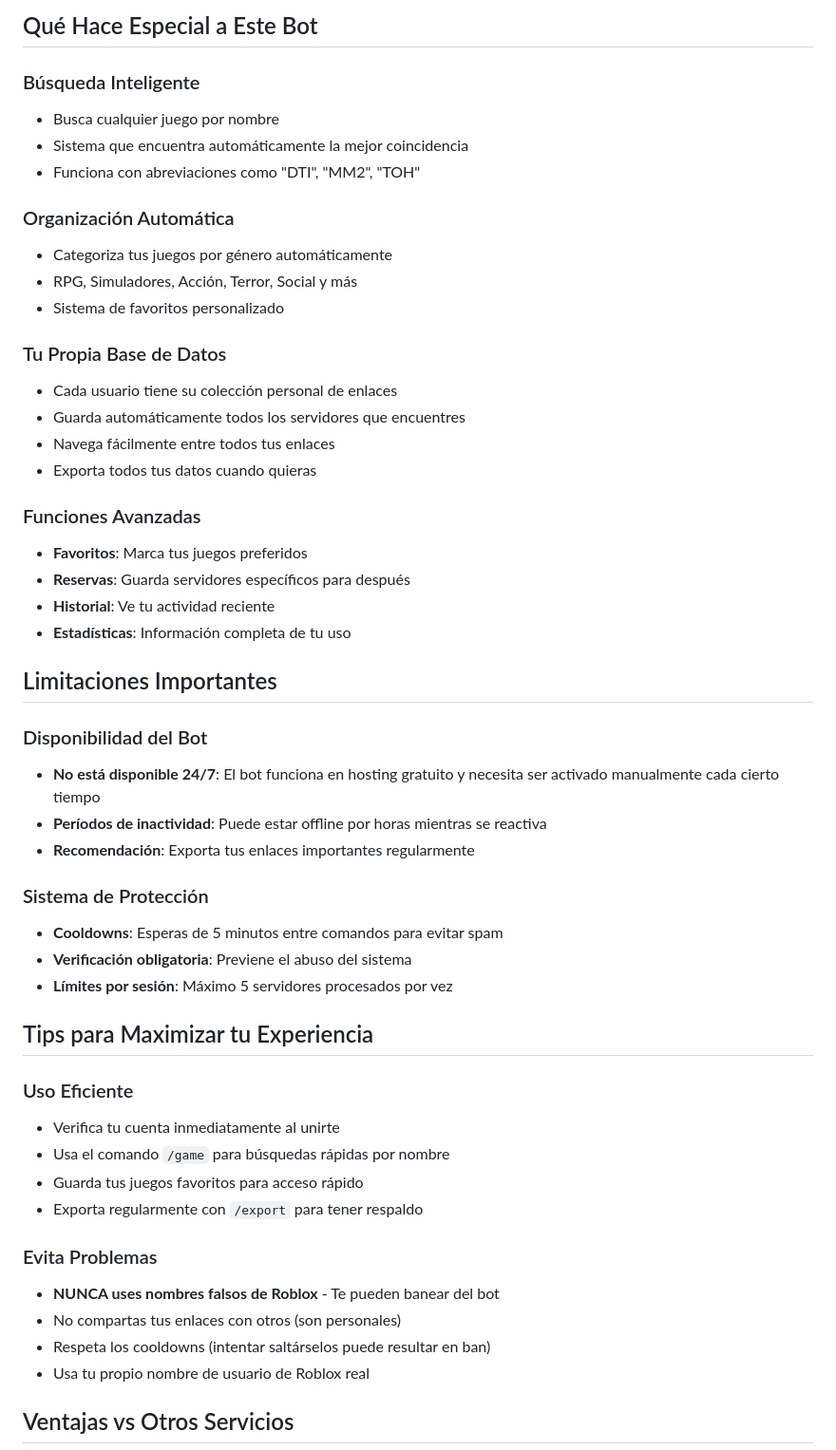
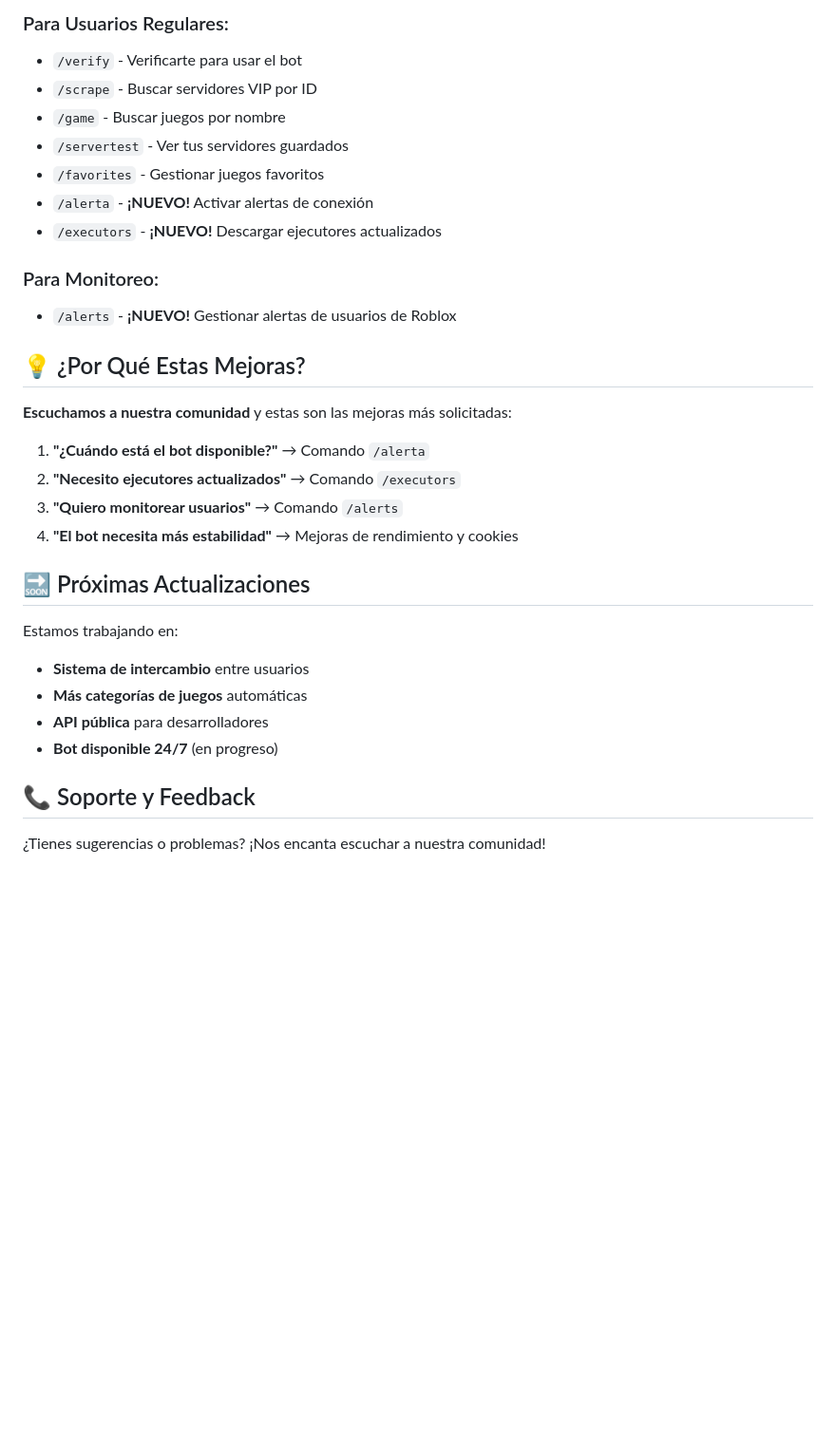
Before and after one commit to nootchad/Nootchad, a Markdown page: importante.md, the part around one of its changes. Shown at 95% size. Drawn GitHub-style; blank space fills up the shorter version.

```diff
--- a/importante.md
+++ b/importante.md
@@ -61,53 +67,34 @@ Una vez verificado, puedes usar estos comandos:
 
-## Qué Hace Especial a Este Bot
+### Para Usuarios Regulares:
+- `/verify` - Verificarte para usar el bot
+- `/scrape` - Buscar servidores VIP por ID
+- `/game` - Buscar juegos por nombre
+- `/servertest` - Ver tus servidores guardados
+- `/favorites` - Gestionar juegos favoritos
+- `/alerta` - **¡NUEVO!** Activar alertas de conexión
+- `/executors` - **¡NUEVO!** Descargar ejecutores actualizados
 
-### Búsqueda Inteligente
-- Busca cualquier juego por nombre
-- Sistema que encuentra automáticamente la mejor coincidencia
-- Funciona con abreviaciones como "DTI", "MM2", "TOH"
+### Para Monitoreo:
+- `/alerts` - **¡NUEVO!** Gestionar alertas de usuarios de Roblox
 
-### Organización Automática
-- Categoriza tus juegos por género automáticamente
-- RPG, Simuladores, Acción, Terror, Social y más
-- Sistema de favoritos personalizado
+## 💡 ¿Por Qué Estas Mejoras?
 
-### Tu Propia Base de Datos
-- Cada usuario tiene su colección personal de enlaces
-- Guarda automáticamente todos los servidores que encuentres
-- Navega fácilmente entre todos tus enlaces
-- Exporta todos tus datos cuando quieras
+**Escuchamos a nuestra comunidad** y estas son las mejoras más solicitadas:
 
-### Funciones Avanzadas
-- **Favoritos**: Marca tus juegos preferidos
-- **Reservas**: Guarda servidores específicos para después
-- **Historial**: Ve tu actividad reciente
-- **Estadísticas**: Información completa de tu uso
+1. **"¿Cuándo está el bot disponible?"** → Comando `/alerta`
+2. **"Necesito ejecutores actualizados"** → Comando `/executors`
+3. **"Quiero monitorear usuarios"** → Comando `/alerts`
+4. **"El bot necesita más estabilidad"** → Mejoras de rendimiento y cookies
 
-## Limitaciones Importantes
+## 🔜 Próximas Actualizaciones
 
-### Disponibilidad del Bot
-- **No está disponible 24/7**: El bot funciona en hosting gratuito y necesita ser activado manualmente cada cierto tiempo
-- **Períodos de inactividad**: Puede estar offline por horas mientras se reactiva
-- **Recomendación**: Exporta tus enlaces importantes regularmente
+Estamos trabajando en:
+- **Sistema de intercambio** entre usuarios
+- **Más categorías de juegos** automáticas
+- **API pública** para desarrolladores
+- **Bot disponible 24/7** (en progreso)
 
-### Sistema de Protección
-- **Cooldowns**: Esperas de 5 minutos entre comandos para evitar spam
-- **Verificación obligatoria**: Previene el abuso del sistema
-- **Límites por sesión**: Máximo 5 servidores procesados por vez
+## 📞 Soporte y Feedback
 
-## Tips para Maximizar tu Experiencia
+¿Tienes sugerencias o problemas? ¡Nos encanta escuchar a nuestra comunidad!
 
-### Uso Eficiente
-- Verifica tu cuenta inmediatamente al unirte
-- Usa el comando `/game` para búsquedas rápidas por nombre
-- Guarda tus juegos favoritos para acceso rápido
-- Exporta regularmente con `/export` para tener respaldo
-
-### Evita Problemas
-- **NUNCA uses nombres falsos de Roblox** - Te pueden banear del bot
-- No compartas tus enlaces con otros (son personales)
-- Respeta los cooldowns (intentar saltárselos puede resultar en ban)
-- Usa tu propio nombre de usuario de Roblox real
-
-## Ventajas vs Otros Servicios
-
```
Also changed, not shown: other parts of importante.md (+68 -85 lines).
